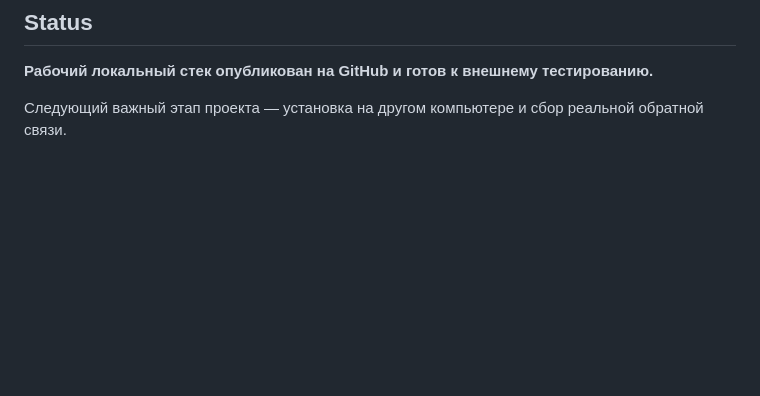
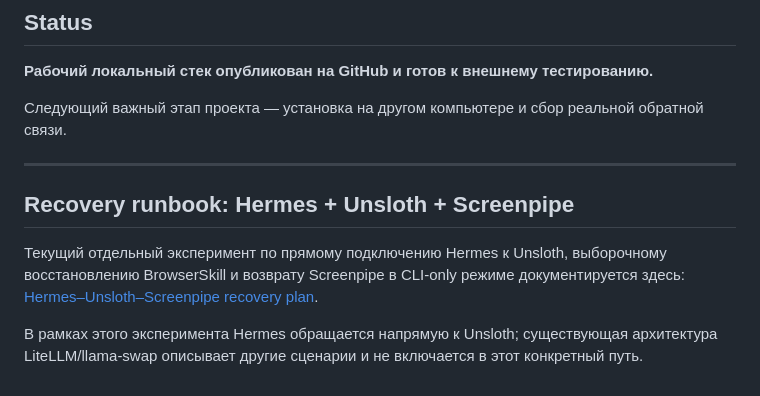
Before and after one commit to convergentaru/local-llm-stack, a Markdown page: README.md, the part around the change. Rendered like a GitHub page; blank space fills up the shorter version.

Commit message:
Link Hermes Unsloth Screenpipe recovery runbook

```diff
--- a/README.md
+++ b/README.md
@@ -626,3 +626,13 @@ local-llm-stack/
 **Рабочий локальный стек опубликован на GitHub и готов к внешнему тестированию.**
 
 Следующий важный этап проекта — установка на другом компьютере и сбор реальной обратной связи.
+
+
+
+---
+
+## Recovery runbook: Hermes + Unsloth + Screenpipe
+
+Текущий отдельный эксперимент по прямому подключению Hermes к Unsloth, выборочному восстановлению BrowserSkill и возврату Screenpipe в CLI-only режиме документируется здесь: [Hermes–Unsloth–Screenpipe recovery plan](docs/experiments/hermes-unsloth-screenpipe-recovery.md).
+
+В рамках этого эксперимента Hermes обращается напрямую к Unsloth; существующая архитектура LiteLLM/llama-swap описывает другие сценарии и не включается в этот конкретный путь.
```
